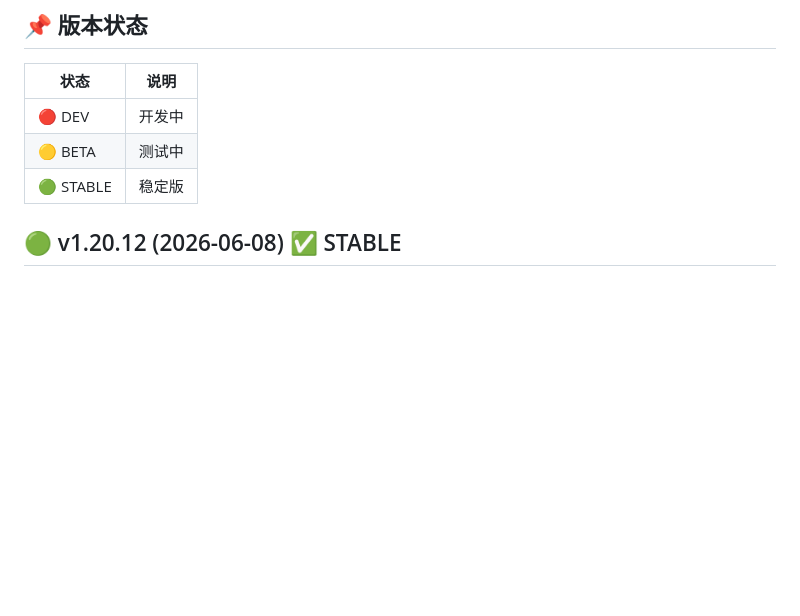
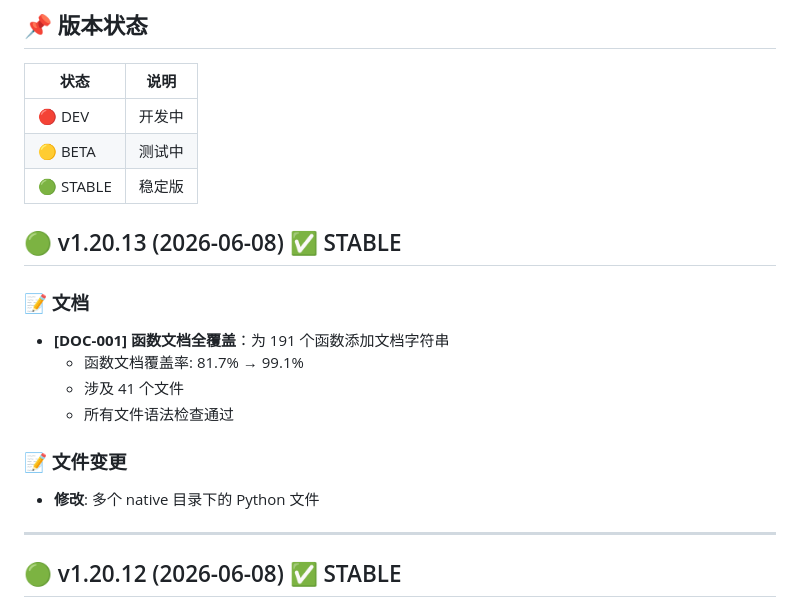
Before and after one commit to xzt238/ai-vtuber-fixed, a Markdown page: docs/VERSION.md, the part around the change. Drawn GitHub-style; blank space fills up the shorter version.

Commit message:
docs: add v1.20.13 to VERSION.md

```diff
--- a/docs/VERSION.md
+++ b/docs/VERSION.md
@@ -37,6 +37,19 @@
 |🟢 STABLE|稳定版|
 
 
+
+## 🟢 v1.20.13 (2026-06-08) ✅ STABLE
+
+### 📝 文档
+- **[DOC-001] 函数文档全覆盖**：为 191 个函数添加文档字符串
+  - 函数文档覆盖率: 81.7% → 99.1%
+  - 涉及 41 个文件
+  - 所有文件语法检查通过
+
+### 📝 文件变更
+- **修改**: 多个 native 目录下的 Python 文件
+
+---
 
 ## 🟢 v1.20.12 (2026-06-08) ✅ STABLE
 
```
